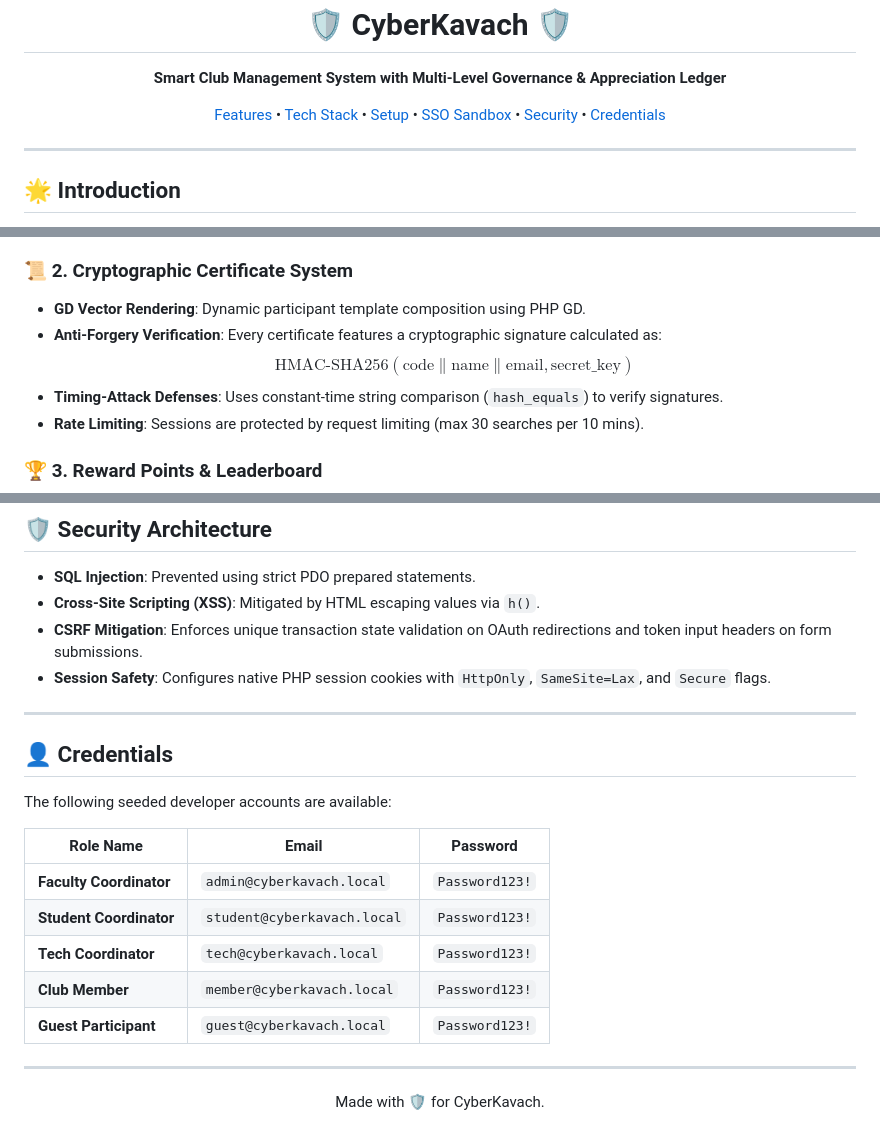
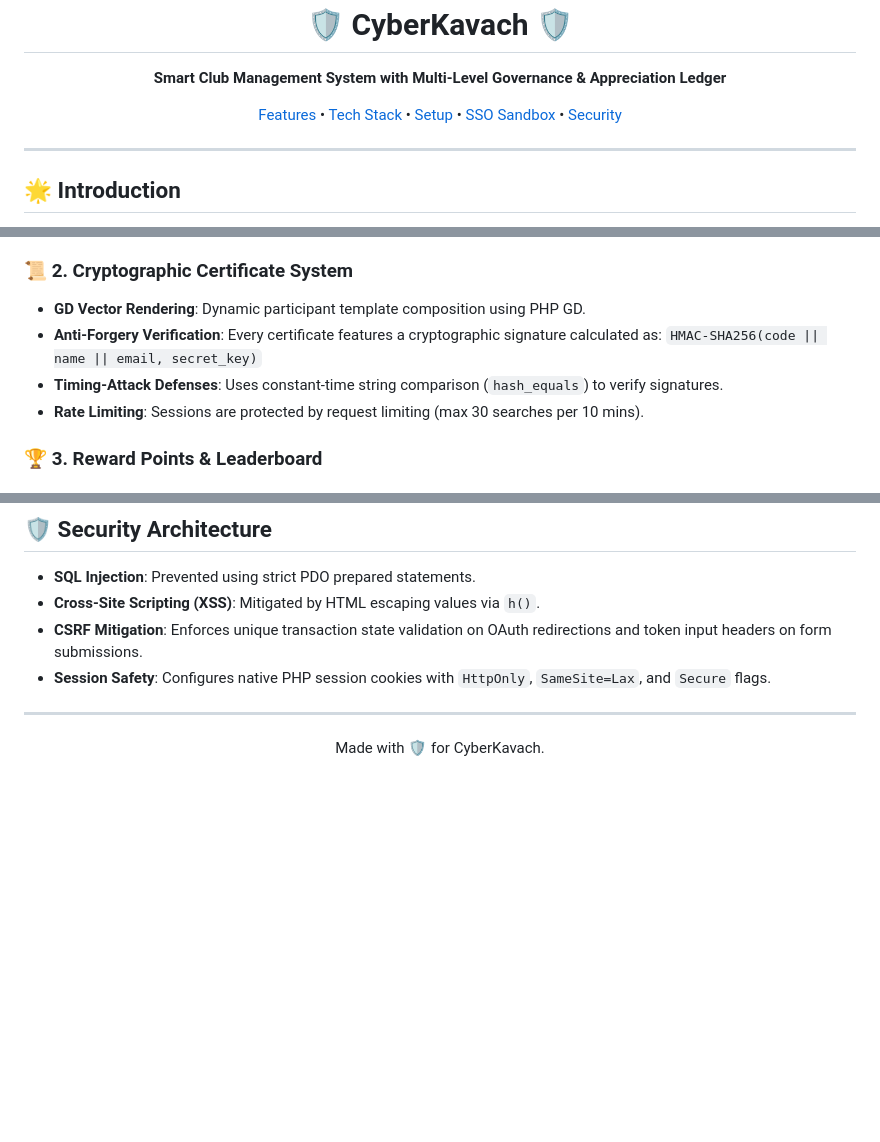
Before and after one commit to dharmit-dev/CYBERKAVACH, a Markdown page: README.md, 3 parts joined by grey strips. Rendered like a GitHub page; blank space fills up the shorter version.

Commit message:
docs: remove credentials table and fix LaTeX rendering formula formatting

```diff
--- a/README.md
+++ b/README.md
@@ -13,8 +13,7 @@
   <a href="#-tech-stack">Tech Stack</a> •
   <a href="#-installation--setup">Setup</a> •
   <a href="#-sso-sandbox">SSO Sandbox</a> •
-  <a href="#-security-architecture">Security</a> •
-  <a href="#-credentials">Credentials</a>
+  <a href="#-security-architecture">Security</a>
 </p>
 
 ---
@@ -36,7 +35,7 @@
 ### 📜 2. Cryptographic Certificate System
 * **GD Vector Rendering**: Dynamic participant template composition using PHP GD.
 * **Anti-Forgery Verification**: Every certificate features a cryptographic signature calculated as:
-  $$\text{HMAC-SHA256}(\text{code} \parallel \text{name} \parallel \text{email}, \text{secret\_key})$$
+  `HMAC-SHA256(code || name || email, secret_key)`
 * **Timing-Attack Defenses**: Uses constant-time string comparison (`hash_equals`) to verify signatures.
 * **Rate Limiting**: Sessions are protected by request limiting (max 30 searches per 10 mins).
 
@@ -124,20 +123,6 @@ If `GOOGLE_CLIENT_ID` is empty in `.env`, clicking **Sign in with Google** redir
 
 ---
 
-## 👤 Credentials
-
-The following seeded developer accounts are available:
-
-| Role Name | Email | Password |
-|---|---|---|
-| **Faculty Coordinator** | `admin@cyberkavach.local` | `Password123!` |
-| **Student Coordinator** | `student@cyberkavach.local` | `Password123!` |
-| **Tech Coordinator** | `tech@cyberkavach.local` | `Password123!` |
-| **Club Member** | `member@cyberkavach.local` | `Password123!` |
-| **Guest Participant** | `guest@cyberkavach.local` | `Password123!` |
-
----
-
 <p align="center">
   Made with 🛡️ for CyberKavach.
 </p>
```
Also changed, not shown: PHASEWISE_IMPLEMENTATION.md (+1 -2 lines).
